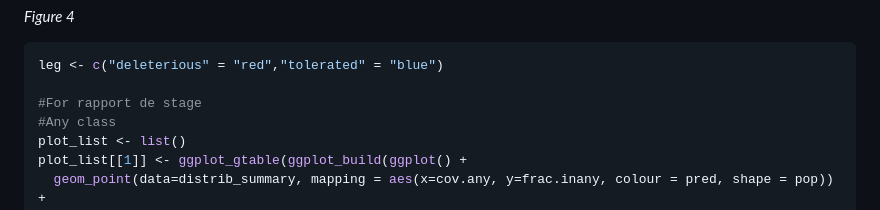
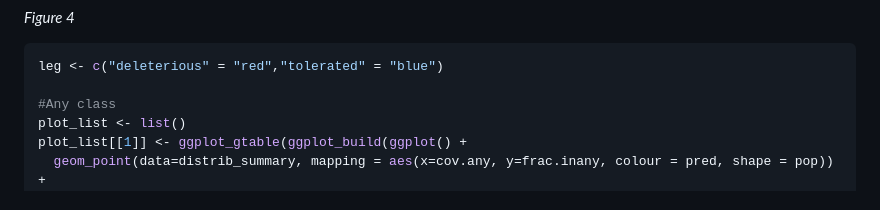
Before and after one commit to camillesteux/rhesusmacaques, a Markdown page: Ranalysis_Deleterious_DelvsTolerated.md, the part around the change. Drawn GitHub-style.

````diff
--- a/Ranalysis_Deleterious_DelvsTolerated.md
+++ b/Ranalysis_Deleterious_DelvsTolerated.md
@@ -457,7 +457,6 @@ kable(distrib_summary[1:10,], col.names = c("Prediction","Population","Individua
 ``` r
 leg <- c("deleterious" = "red","tolerated" = "blue")
 
-#For rapport de stage
 #Any class
 plot_list <- list()
 plot_list[[1]] <- ggplot_gtable(ggplot_build(ggplot() +
````
